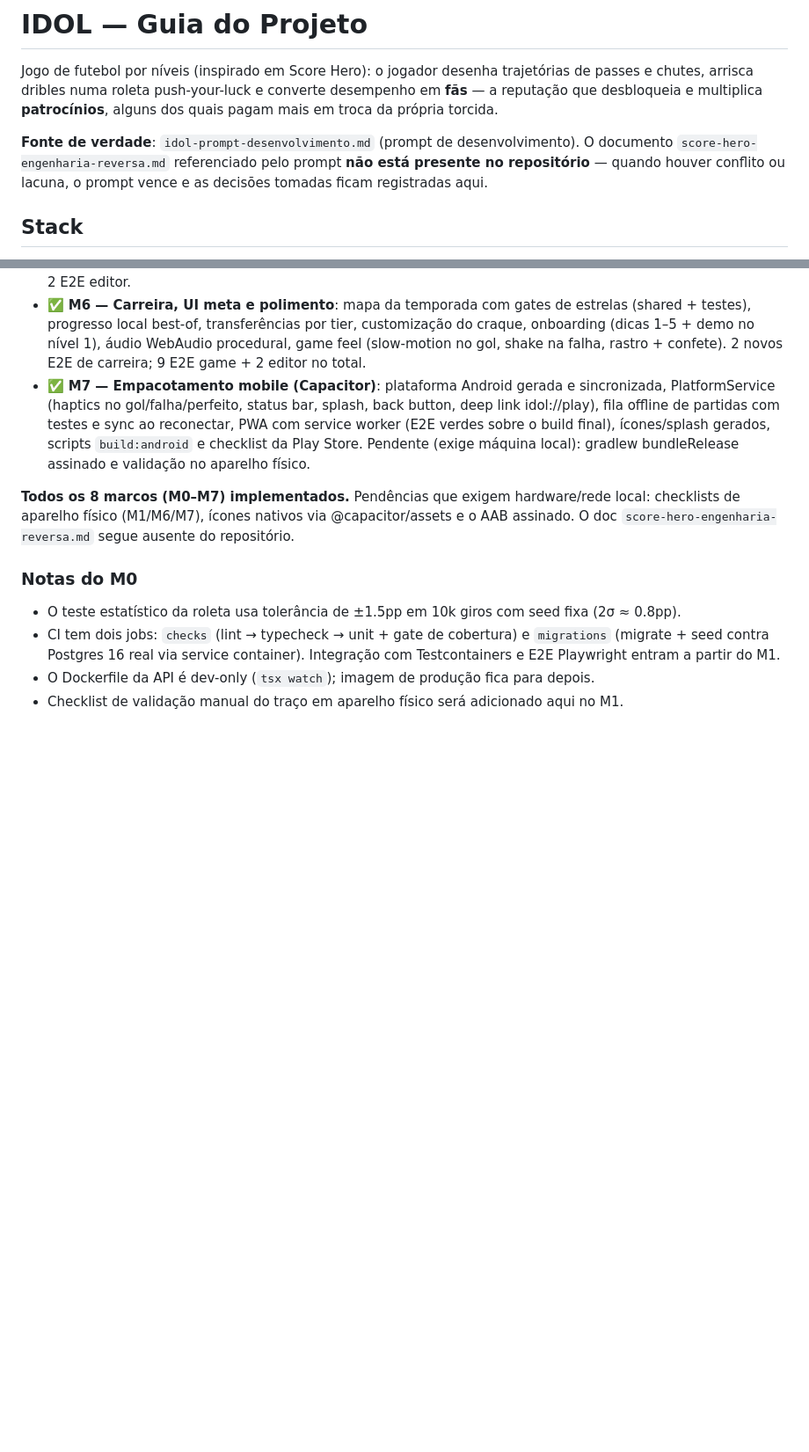
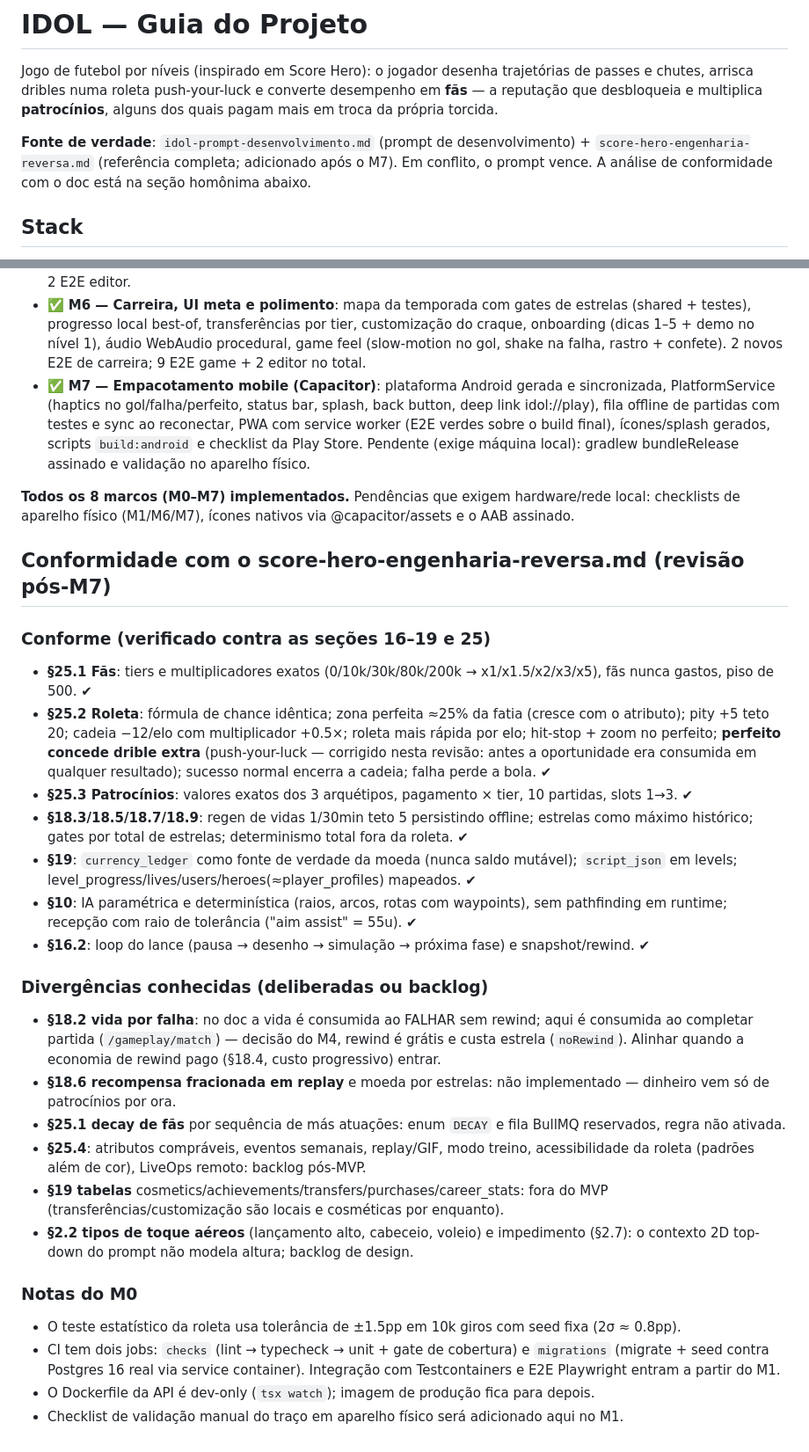
Before and after one commit to ScryLk/idol, a Markdown page: CLAUDE.md, 2 parts joined by grey strips. Shown at 88% size. Drawn GitHub-style; blank space fills up the shorter version.

Commit message:
docs: análise de conformidade com o doc de engenharia reversa
Co-Authored-By: Claude Fable 5 <noreply@anthropic.com>
Claude-Session: https://claude.ai/code/session_01Mxf85pjWasVrZwYY3T2KWX

```diff
--- a/CLAUDE.md
+++ b/CLAUDE.md
@@ -5,9 +5,9 @@ chutes, arrisca dribles numa roleta push-your-luck e converte desempenho em **f
 que desbloqueia e multiplica **patrocínios**, alguns dos quais pagam mais em troca da própria
 torcida.
 
-**Fonte de verdade**: `idol-prompt-desenvolvimento.md` (prompt de desenvolvimento). O documento
-`score-hero-engenharia-reversa.md` referenciado pelo prompt **não está presente no repositório**
-— quando houver conflito ou lacuna, o prompt vence e as decisões tomadas ficam registradas aqui.
+**Fonte de verdade**: `idol-prompt-desenvolvimento.md` (prompt de desenvolvimento) +
+`score-hero-engenharia-reversa.md` (referência completa; adicionado após o M7). Em conflito,
+o prompt vence. A análise de conformidade com o doc está na seção homônima abaixo.
 
 ## Stack
 
@@ -321,7 +321,44 @@ Rodar `pnpm --filter @idol/game dev` e abrir `http://<ip-da-máquina>:5173` no a
 
 **Todos os 8 marcos (M0–M7) implementados.** Pendências que exigem hardware/rede local:
 checklists de aparelho físico (M1/M6/M7), ícones nativos via @capacitor/assets e o AAB
-assinado. O doc `score-hero-engenharia-reversa.md` segue ausente do repositório.
+assinado.
+
+## Conformidade com o score-hero-engenharia-reversa.md (revisão pós-M7)
+
+### Conforme (verificado contra as seções 16–19 e 25)
+
+- **§25.1 Fãs**: tiers e multiplicadores exatos (0/10k/30k/80k/200k → x1/x1.5/x2/x3/x5), fãs
+  nunca gastos, piso de 500. ✔
+- **§25.2 Roleta**: fórmula de chance idêntica; zona perfeita ≈25% da fatia (cresce com o
+  atributo); pity +5 teto 20; cadeia −12/elo com multiplicador +0.5×; roleta mais rápida por
+  elo; hit-stop + zoom no perfeito; **perfeito concede drible extra** (push-your-luck —
+  corrigido nesta revisão: antes a oportunidade era consumida em qualquer resultado);
+  sucesso normal encerra a cadeia; falha perde a bola. ✔
+- **§25.3 Patrocínios**: valores exatos dos 3 arquétipos, pagamento × tier, 10 partidas,
+  slots 1→3. ✔
+- **§18.3/18.5/18.7/18.9**: regen de vidas 1/30min teto 5 persistindo offline; estrelas como
+  máximo histórico; gates por total de estrelas; determinismo total fora da roleta. ✔
+- **§19**: `currency_ledger` como fonte de verdade da moeda (nunca saldo mutável);
+  `script_json` em levels; level_progress/lives/users/heroes(≈player_profiles) mapeados. ✔
+- **§10**: IA paramétrica e determinística (raios, arcos, rotas com waypoints), sem
+  pathfinding em runtime; recepção com raio de tolerância ("aim assist" = 55u). ✔
+- **§16.2**: loop do lance (pausa → desenho → simulação → próxima fase) e snapshot/rewind. ✔
+
+### Divergências conhecidas (deliberadas ou backlog)
+
+- **§18.2 vida por falha**: no doc a vida é consumida ao FALHAR sem rewind; aqui é consumida
+  ao completar partida (`/gameplay/match`) — decisão do M4, rewind é grátis e custa estrela
+  (`noRewind`). Alinhar quando a economia de rewind pago (§18.4, custo progressivo) entrar.
+- **§18.6 recompensa fracionada em replay** e moeda por estrelas: não implementado — dinheiro
+  vem só de patrocínios por ora.
+- **§25.1 decay de fãs** por sequência de más atuações: enum `DECAY` e fila BullMQ reservados,
+  regra não ativada.
+- **§25.4**: atributos compráveis, eventos semanais, replay/GIF, modo treino, acessibilidade
+  da roleta (padrões além de cor), LiveOps remoto: backlog pós-MVP.
+- **§19 tabelas** cosmetics/achievements/transfers/purchases/career_stats: fora do MVP
+  (transferências/customização são locais e cosméticas por enquanto).
+- **§2.2 tipos de toque aéreos** (lançamento alto, cabeceio, voleio) e impedimento (§2.7):
+  o contexto 2D top-down do prompt não modela altura; backlog de design.
 
 ### Notas do M0
 
```
